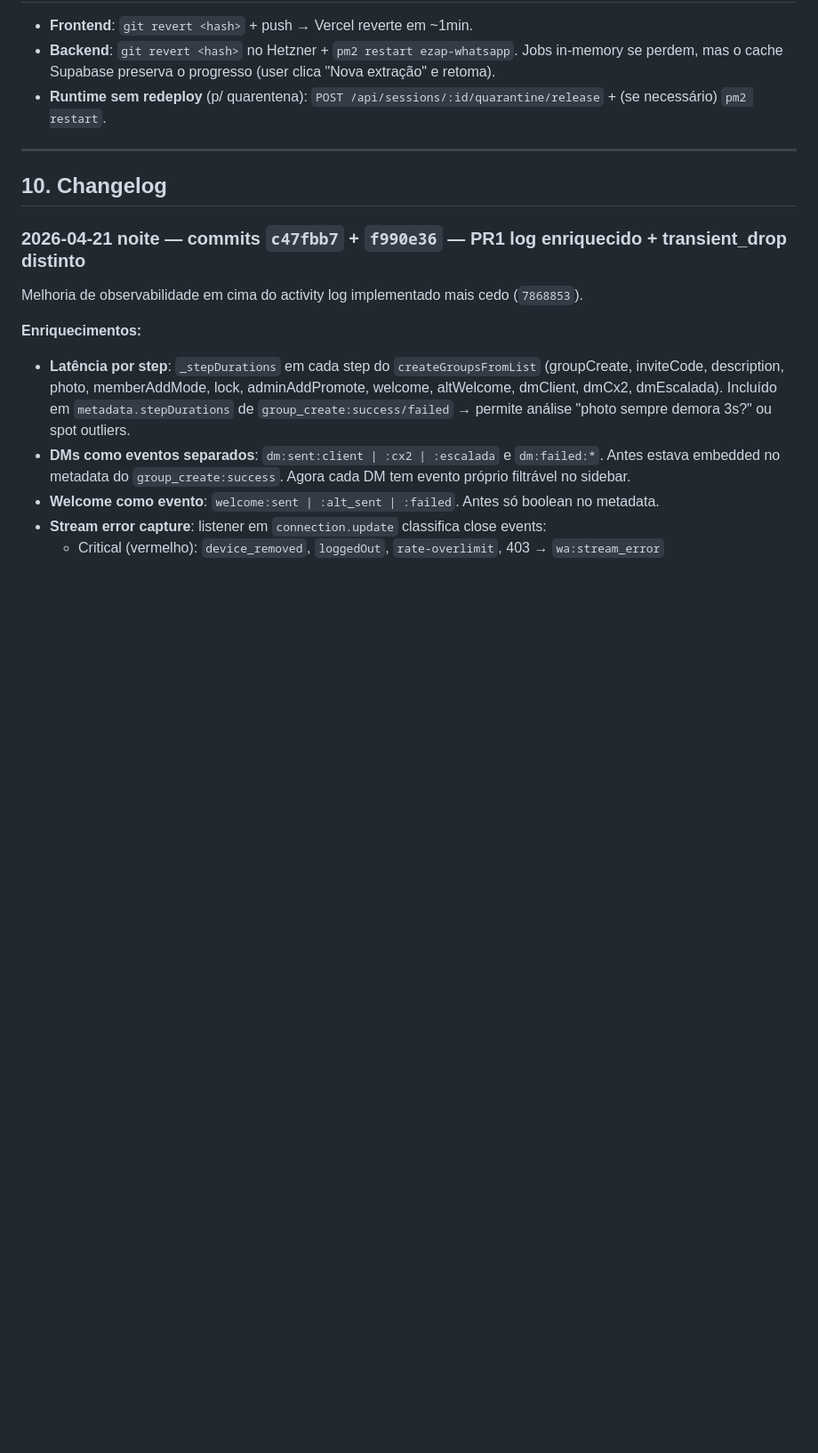
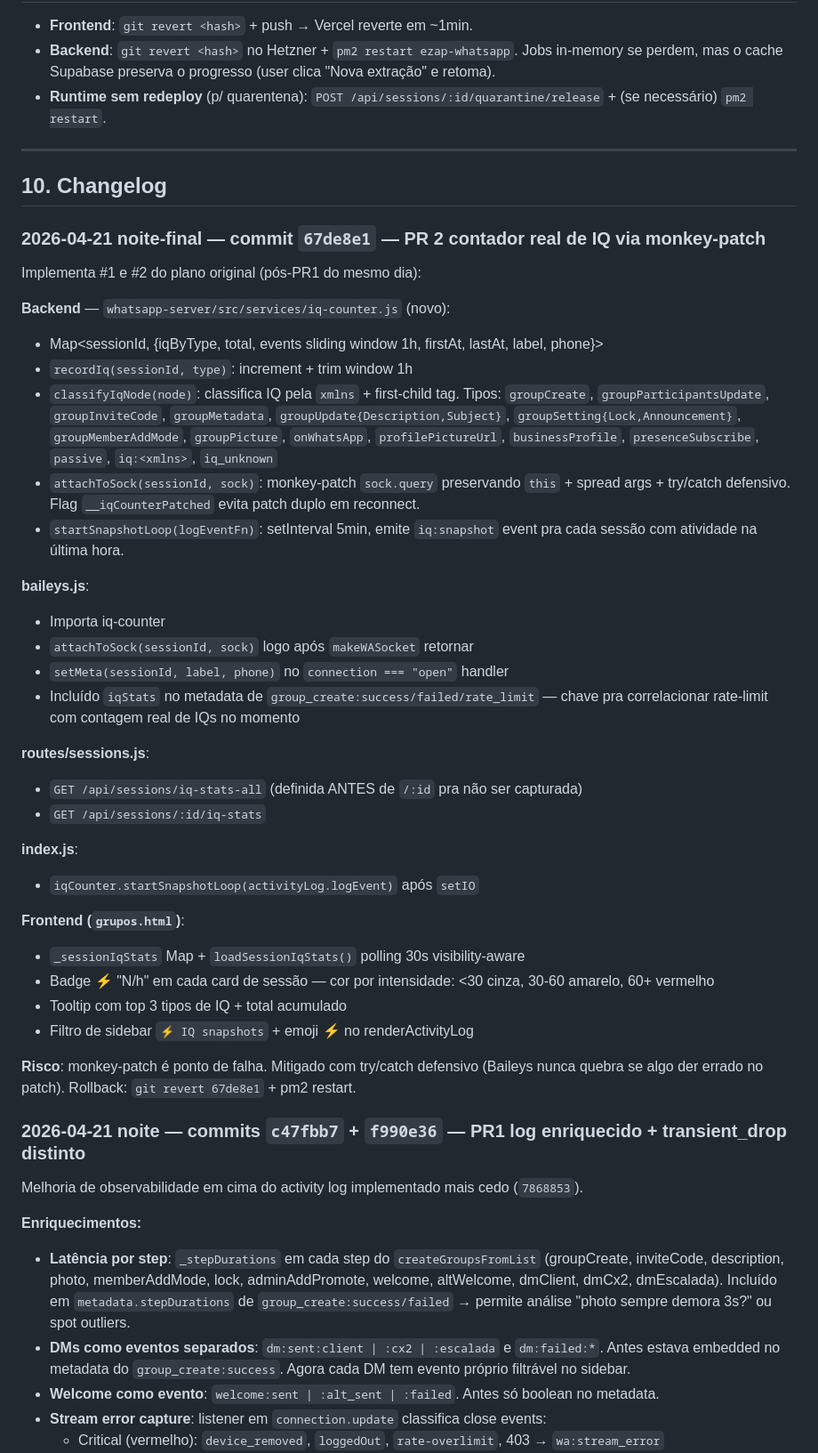
Before and after one commit to beniciorosa/E-ZAP, a Markdown page: GRUPOS.md, the part around the change. Shown at 89% size. GitHub-like rendering; blank space fills up the shorter version.

Commit message:
docs: changelog com PR 2 (contador IQ via monkey-patch)

```diff
--- a/GRUPOS.md
+++ b/GRUPOS.md
@@ -257,6 +257,38 @@ ssh -i ~/.ssh/ezap_hetzner root@87.99.141.235 \
 
 ## 10. Changelog
 
+### 2026-04-21 noite-final — commit `67de8e1` — PR 2 contador real de IQ via monkey-patch
+
+Implementa #1 e #2 do plano original (pós-PR1 do mesmo dia):
+
+**Backend** — `whatsapp-server/src/services/iq-counter.js` (novo):
+- Map<sessionId, {iqByType, total, events sliding window 1h, firstAt, lastAt, label, phone}>
+- `recordIq(sessionId, type)`: increment + trim window 1h
+- `classifyIqNode(node)`: classifica IQ pela `xmlns` + first-child tag. Tipos: `groupCreate`, `groupParticipantsUpdate`, `groupInviteCode`, `groupMetadata`, `groupUpdate{Description,Subject}`, `groupSetting{Lock,Announcement}`, `groupMemberAddMode`, `groupPicture`, `onWhatsApp`, `profilePictureUrl`, `businessProfile`, `presenceSubscribe`, `passive`, `iq:<xmlns>`, `iq_unknown`
+- `attachToSock(sessionId, sock)`: monkey-patch `sock.query` preservando `this` + spread args + try/catch defensivo. Flag `__iqCounterPatched` evita patch duplo em reconnect.
+- `startSnapshotLoop(logEventFn)`: setInterval 5min, emite `iq:snapshot` event pra cada sessão com atividade na última hora.
+
+**baileys.js**:
+- Importa iq-counter
+- `attachToSock(sessionId, sock)` logo após `makeWASocket` retornar
+- `setMeta(sessionId, label, phone)` no `connection === "open"` handler
+- Incluído `iqStats` no metadata de `group_create:success/failed/rate_limit` — chave pra correlacionar rate-limit com contagem real de IQs no momento
+
+**routes/sessions.js**:
+- `GET /api/sessions/iq-stats-all` (definida ANTES de `/:id` pra não ser capturada)
+- `GET /api/sessions/:id/iq-stats`
+
+**index.js**:
+- `iqCounter.startSnapshotLoop(activityLog.logEvent)` após `setIO`
+
+**Frontend (`grupos.html`)**:
+- `_sessionIqStats` Map + `loadSessionIqStats()` polling 30s visibility-aware
+- Badge ⚡ "N/h" em cada card de sessão — cor por intensidade: <30 cinza, 30-60 amarelo, 60+ vermelho
+- Tooltip com top 3 tipos de IQ + total acumulado
+- Filtro de sidebar `⚡ IQ snapshots` + emoji ⚡ no renderActivityLog
+
+**Risco**: monkey-patch é ponto de falha. Mitigado com try/catch defensivo (Baileys nunca quebra se algo der errado no patch). Rollback: `git revert 67de8e1` + pm2 restart.
+
 ### 2026-04-21 noite — commits `c47fbb7` + `f990e36` — PR1 log enriquecido + transient_drop distinto
 
 Melhoria de observabilidade em cima do activity log implementado mais cedo (`7868853`).
```
